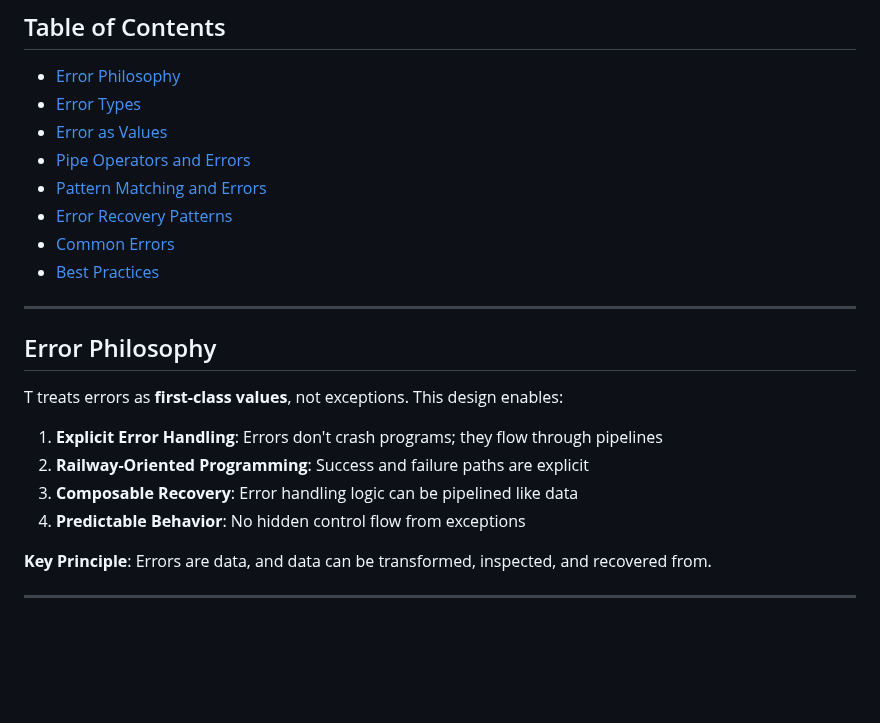
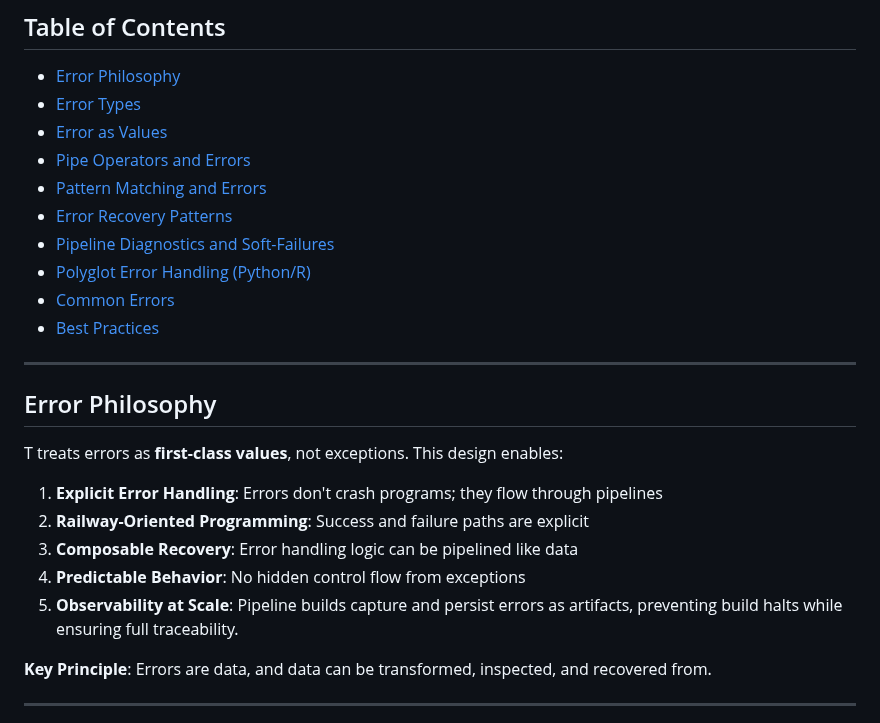
Before and after one commit to b-rodrigues/tlang, a Markdown page: docs/error-handling.md, the part around one of its changes. Drawn GitHub-style; blank space fills up the shorter version.

```diff
--- a/docs/error-handling.md
+++ b/docs/error-handling.md
@@ -10,6 +10,8 @@ Comprehensive guide to error handling, recovery patterns, and debugging in T.
 - [Pipe Operators and Errors](#pipe-operators-and-errors)
 - [Pattern Matching and Errors](#pattern-matching-and-errors)
 - [Error Recovery Patterns](#error-recovery-patterns)
+- [Pipeline Diagnostics and Soft-Failures](#pipeline-diagnostics-and-soft-failures)
+- [Polyglot Error Handling (Python/R)](#polyglot-error-handling-pythonr)
 - [Common Errors](#common-errors)
 - [Best Practices](#best-practices)
 
@@ -23,6 +25,7 @@ T treats errors as **first-class values**, not exceptions. This design enables:
 2. **Railway-Oriented Programming**: Success and failure paths are explicit
 3. **Composable Recovery**: Error handling logic can be pipelined like data
 4. **Predictable Behavior**: No hidden control flow from exceptions
+5. **Observability at Scale**: Pipeline builds capture and persist errors as artifacts, preventing build halts while ensuring full traceability.
 
 **Key Principle**: Errors are data, and data can be transformed, inspected, and recovered from.
 
```
Also changed, not shown: other parts of docs/error-handling.md (+58 -0 lines), docs/changelog.md (+13 -1 lines).
